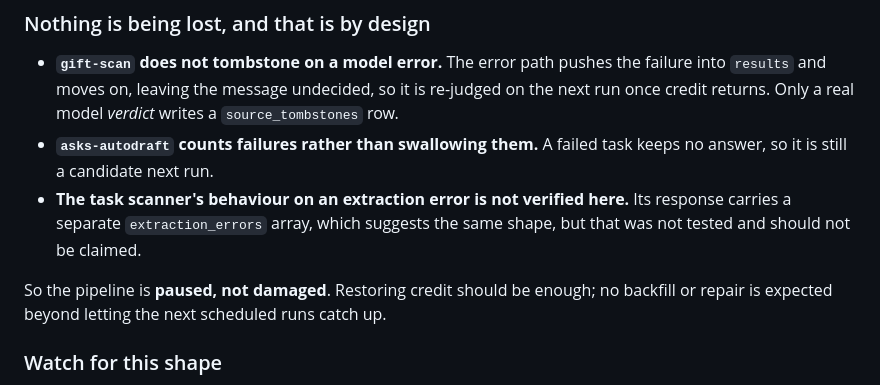
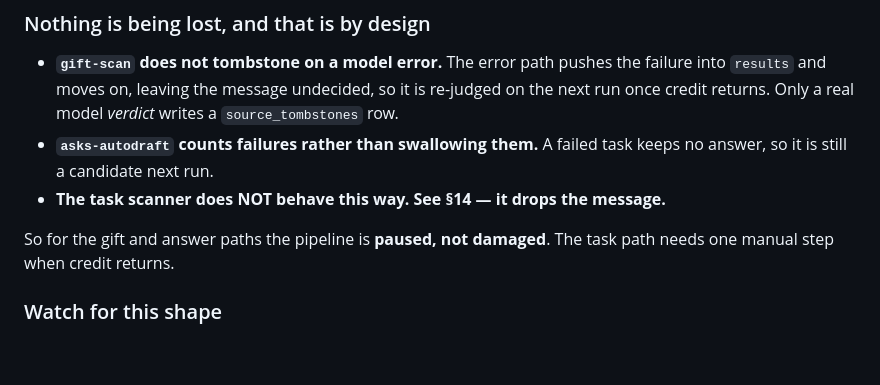
Before and after one commit to SPARCva/sparc-donor-ops, a Markdown page: docs/AUDIT-2026-08-27.md, the part around one of its changes. Rendered like a GitHub page; blank space fills up the shorter version.

```diff
--- a/docs/AUDIT-2026-08-27.md
+++ b/docs/AUDIT-2026-08-27.md
@@ -577,13 +577,10 @@ email is where it will show.
   writes a `source_tombstones` row.
 - **`asks-autodraft` counts failures rather than swallowing them.** A failed task
   keeps no answer, so it is still a candidate next run.
-- **The task scanner's behaviour on an extraction error is not verified here.**
-  Its response carries a separate `extraction_errors` array, which suggests the
-  same shape, but that was not tested and should not be claimed.
+- **The task scanner does NOT behave this way. See §14 — it drops the message.**
 
-So the pipeline is **paused, not damaged**. Restoring credit should be enough;
-no backfill or repair is expected beyond letting the next scheduled runs catch
-up.
+So for the gift and answer paths the pipeline is **paused, not damaged**. The
+task path needs one manual step when credit returns.
 
 ### Watch for this shape
 
```
Also changed, not shown: other parts of docs/AUDIT-2026-08-27.md (+79 -0 lines).
